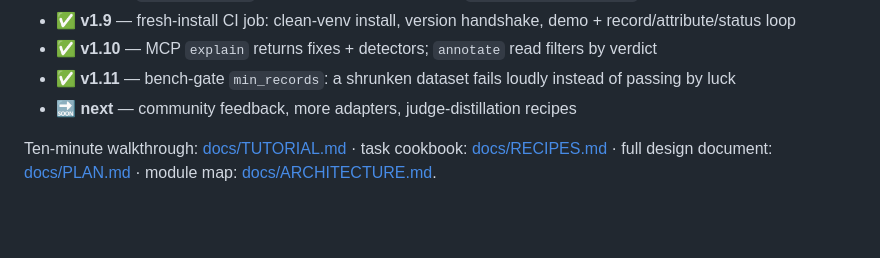
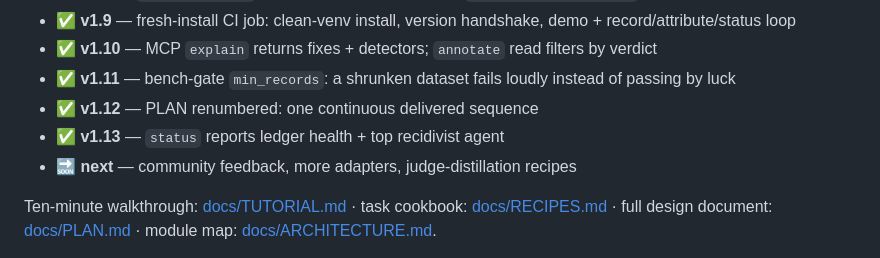
Before and after one commit to B1ueMu3ic4m/approximately, a Markdown page: README.md, the part around the change. GitHub-like rendering; blank space fills up the shorter version.

Commit message:
docs: v1.12/v1.13 roadmap rows

```diff
--- a/README.md
+++ b/README.md
@@ -296,6 +296,8 @@ An agent's working memory (context window) is finite and expensive. Stuffing it
 - ✅ **v1.9** — fresh-install CI job: clean-venv install, version handshake, demo + record/attribute/status loop
 - ✅ **v1.10** — MCP `explain` returns fixes + detectors; `annotate` read filters by verdict
 - ✅ **v1.11** — bench-gate `min_records`: a shrunken dataset fails loudly instead of passing by luck
+- ✅ **v1.12** — PLAN renumbered: one continuous delivered sequence
+- ✅ **v1.13** — `status` reports ledger health + top recidivist agent
 - 🔜 **next** — community feedback, more adapters, judge-distillation recipes
 
 Ten-minute walkthrough: [docs/TUTORIAL.md](docs/TUTORIAL.md) · task cookbook: [docs/RECIPES.md](docs/RECIPES.md) · full design document: [docs/PLAN.md](docs/PLAN.md) · module map: [docs/ARCHITECTURE.md](docs/ARCHITECTURE.md).
```
